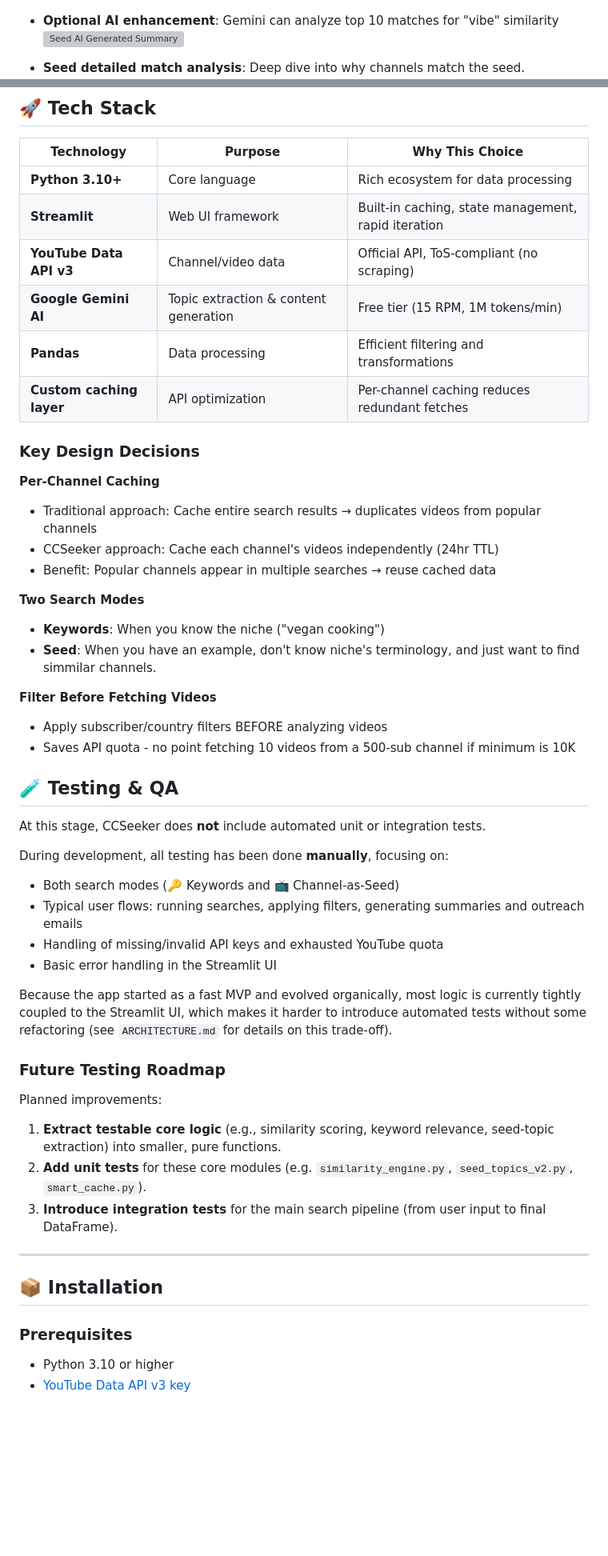
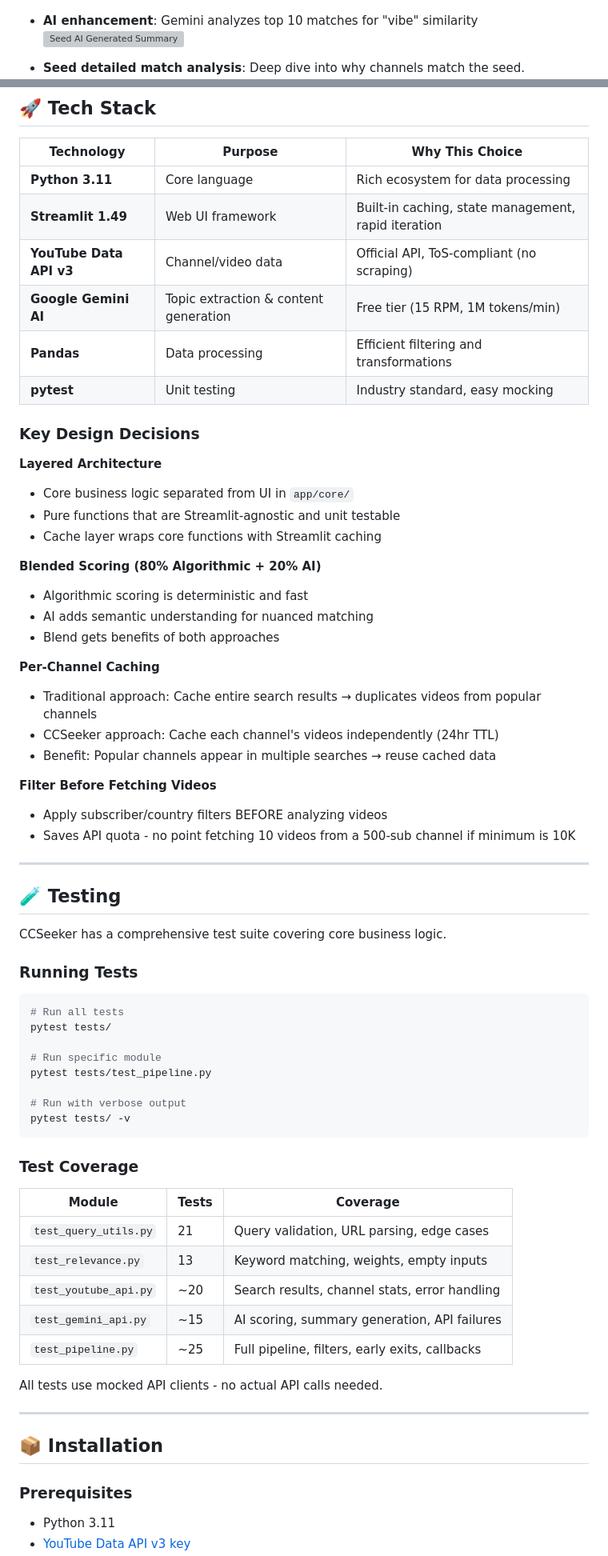
Before and after one commit to MartinDorado/CCSeeker, a Markdown page: README.md, 2 parts joined by grey strips. Shown at 80% size. Drawn GitHub-style; blank space fills up the shorter version; grey boxes are pictures that could not be loaded.

Commit message:
docs: update README.md on refactor, tech stack, testing, scoring, etc

````diff
--- a/README.md
+++ b/README.md
@@ -91,7 +89,7 @@ Results table shows relevance scores, subscriber counts, engagement rates, and m
   ![Seed Topic Extraction & AI channel summary](docs/screenshots/screenshot_seed_topic_extraction_and_ai_channel_summary.jpg)
   ![Filtering + Search Options](docs/screenshots/screenshot_seed_filtering_and_search_options.jpg)
 
-- **Optional AI enhancement**: Gemini can analyze top 10 matches for "vibe" similarity
+- **AI enhancement**: Gemini analyzes top 10 matches for "vibe" similarity
 ![Seed AI Generated Summary](docs/screenshots/screenshot_seed_ai_generated_summary.jpg)
 
 - **Seed detailed match analysis**: Deep dive into why channels match the seed.
@@ -146,55 +147,69 @@ Toggle debug mode to see:
 
 | Technology | Purpose | Why This Choice |
 |------------|---------|-----------------|
-| **Python 3.10+** | Core language | Rich ecosystem for data processing |
-| **Streamlit** | Web UI framework | Built-in caching, state management, rapid iteration |
+| **Python 3.11** | Core language | Rich ecosystem for data processing |
+| **Streamlit 1.49** | Web UI framework | Built-in caching, state management, rapid iteration |
 | **YouTube Data API v3** | Channel/video data | Official API, ToS-compliant (no scraping) |
 | **Google Gemini AI** | Topic extraction & content generation | Free tier (15 RPM, 1M tokens/min) |
 | **Pandas** | Data processing | Efficient filtering and transformations |
-| **Custom caching layer** | API optimization | Per-channel caching reduces redundant fetches |
+| **pytest** | Unit testing | Industry standard, easy mocking |
 
 ### Key Design Decisions
+
+**Layered Architecture**
+- Core business logic separated from UI in `app/core/`
+- Pure functions that are Streamlit-agnostic and unit testable
+- Cache layer wraps core functions with Streamlit caching
+
+**Blended Scoring (80% Algorithmic + 20% AI)**
+- Algorithmic scoring is deterministic and fast
+- AI adds semantic understanding for nuanced matching
+- Blend gets benefits of both approaches
 
 **Per-Channel Caching**
 - Traditional approach: Cache entire search results → duplicates videos from popular channels
 - CCSeeker approach: Cache each channel's videos independently (24hr TTL)
 - Benefit: Popular channels appear in multiple searches → reuse cached data
 
-**Two Search Modes**
-- **Keywords**: When you know the niche ("vegan cooking")
-- **Seed**: When you have an example, don't know niche's terminology, and just want to find simmilar channels.
-
 **Filter Before Fetching Videos**
 - Apply subscriber/country filters BEFORE analyzing videos
 - Saves API quota - no point fetching 10 videos from a 500-sub channel if minimum is 10K
 
-## 🧪 Testing & QA
+---
 
-At this stage, CCSeeker does **not** include automated unit or integration tests.
+## 🧪 Testing
 
-During development, all testing has been done **manually**, focusing on:
+CCSeeker has a comprehensive test suite covering core business logic.
 
-- Both search modes (🔑 Keywords and 📺 Channel-as-Seed)
-- Typical user flows: running searches, applying filters, generating summaries and outreach emails
-- Handling of missing/invalid API keys and exhausted YouTube quota
-- Basic error handling in the Streamlit UI
+### Running Tests
 
-Because the app started as a fast MVP and evolved organically, most logic is currently
-tightly coupled to the Streamlit UI, which makes it harder to introduce automated tests
-without some refactoring (see `ARCHITECTURE.md` for details on this trade-off).
+```bash
+# Run all tests
+pytest tests/
 
-### Future Testing Roadmap
+# Run specific module
+pytest tests/test_pipeline.py
 
-Planned improvements:
+# Run with verbose output
+pytest tests/ -v
+```
 
-1. **Extract testable core logic** (e.g., similarity scoring, keyword relevance, seed-topic extraction) into smaller, pure functions.
-2. **Add unit tests** for these core modules (e.g. `similarity_engine.py`, `seed_topics_v2.py`, `smart_cache.py`).
-3. **Introduce integration tests** for the main search pipeline (from user input to final DataFrame).
+### Test Coverage
+
+| Module | Tests | Coverage |
+|--------|-------|----------|
+| `test_query_utils.py` | 21 | Query validation, URL parsing, edge cases |
+| `test_relevance.py` | 13 | Keyword matching, weights, empty inputs |
+| `test_youtube_api.py` | ~20 | Search results, channel stats, error handling |
+| `test_gemini_api.py` | ~15 | AI scoring, summary generation, API failures |
+| `test_pipeline.py` | ~25 | Full pipeline, filters, early exits, callbacks |
+
+All tests use mocked API clients - no actual API calls needed.
 
 ---
 
 ## 📦 Installation
 
 ### Prerequisites
-- Python 3.10 or higher
+- Python 3.11
 - [YouTube Data API v3 key](https://console.cloud.google.com/apis/credentials)
````
Also changed, not shown: other parts of README.md (+62 -104 lines), ARCHITECTURE.md (+1 -1 lines), CLAUDE.md (+1 -1 lines).
